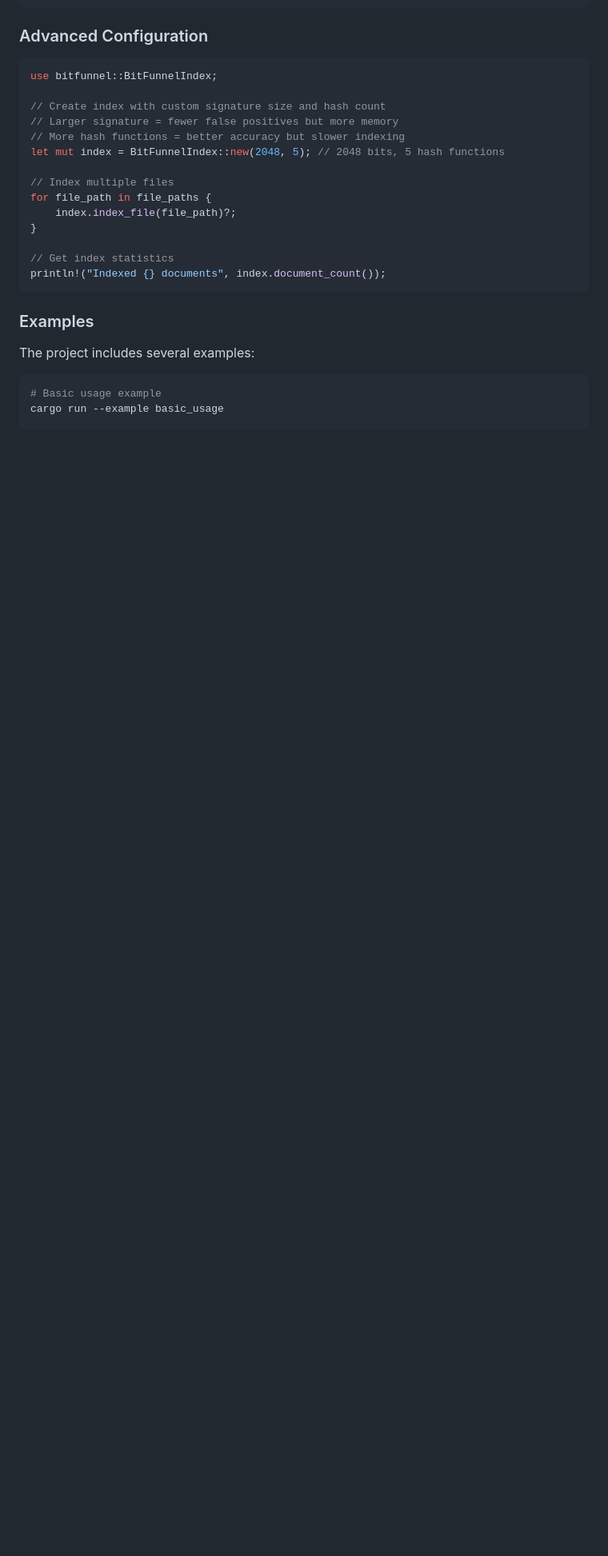
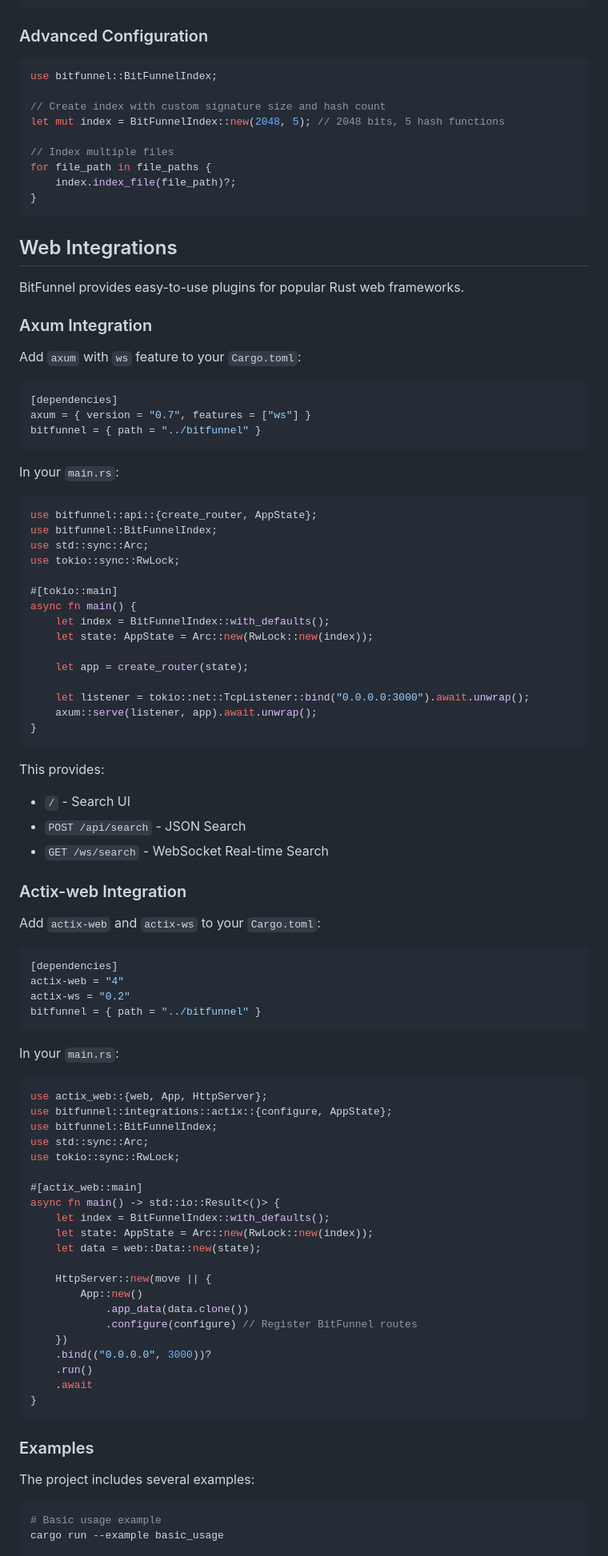
Before and after one commit to tanvirmudhar42/bit-funnel, a Markdown page: README.md, the part around the change. Shown at 80% size. Drawn GitHub-style; blank space fills up the shorter version.

Commit message:
Add Axum and Actix integrations with real-time search support
- Updated Cargo.toml with Actix and Axum WebSocket dependencies
- Created a modular integration structure in src/integrations/
- Implemented common DTOs for search and indexing in src/integrations/common.rs
- Added Axum integration with WebSocket search handler
- Added Actix integration with WebSocket search handler
- Created a simple real-time search UI in static/index.html with XSS protection
- Added axum_server and actix_server examples
- Updated README.md with detailed integration guides for both frameworks
- Verified with both Axum and Actix example servers using Playwright screenshots

Co-authored-by: tanvirmudhar42 <51134831+tanvirmudhar42@users.noreply.github.com>

````diff
--- a/README.md
+++ b/README.md
@@ -291,17 +291,88 @@ fn main() -> anyhow::Result<()> {
 use bitfunnel::BitFunnelIndex;
 
 // Create index with custom signature size and hash count
-// Larger signature = fewer false positives but more memory
-// More hash functions = better accuracy but slower indexing
 let mut index = BitFunnelIndex::new(2048, 5); // 2048 bits, 5 hash functions
 
 // Index multiple files
 for file_path in file_paths {
     index.index_file(file_path)?;
 }
+```
 
-// Get index statistics
-println!("Indexed {} documents", index.document_count());
+## Web Integrations
+
+BitFunnel provides easy-to-use plugins for popular Rust web frameworks.
+
+### Axum Integration
+
+Add `axum` with `ws` feature to your `Cargo.toml`:
+
+```toml
+[dependencies]
+axum = { version = "0.7", features = ["ws"] }
+bitfunnel = { path = "../bitfunnel" }
+```
+
+In your `main.rs`:
+
+```rust
+use bitfunnel::api::{create_router, AppState};
+use bitfunnel::BitFunnelIndex;
+use std::sync::Arc;
+use tokio::sync::RwLock;
+
+#[tokio::main]
+async fn main() {
+    let index = BitFunnelIndex::with_defaults();
+    let state: AppState = Arc::new(RwLock::new(index));
+
+    let app = create_router(state);
+
+    let listener = tokio::net::TcpListener::bind("0.0.0.0:3000").await.unwrap();
+    axum::serve(listener, app).await.unwrap();
+}
+```
+
+This provides:
+- `/` - Search UI
+- `POST /api/search` - JSON Search
+- `GET /ws/search` - WebSocket Real-time Search
+
+### Actix-web Integration
+
+Add `actix-web` and `actix-ws` to your `Cargo.toml`:
+
+```toml
+[dependencies]
+actix-web = "4"
+actix-ws = "0.2"
+bitfunnel = { path = "../bitfunnel" }
+```
+
+In your `main.rs`:
+
+```rust
+use actix_web::{web, App, HttpServer};
+use bitfunnel::integrations::actix::{configure, AppState};
+use bitfunnel::BitFunnelIndex;
+use std::sync::Arc;
+use tokio::sync::RwLock;
+
+#[actix_web::main]
+async fn main() -> std::io::Result<()> {
+    let index = BitFunnelIndex::with_defaults();
+    let state: AppState = Arc::new(RwLock::new(index));
+    let data = web::Data::new(state);
+
+    HttpServer::new(move || {
+        App::new()
+            .app_data(data.clone())
+            .configure(configure) // Register BitFunnel routes
+    })
+    .bind(("0.0.0.0", 3000))?
+    .run()
+    .await
+}
 ```
 
 ### Examples
````
